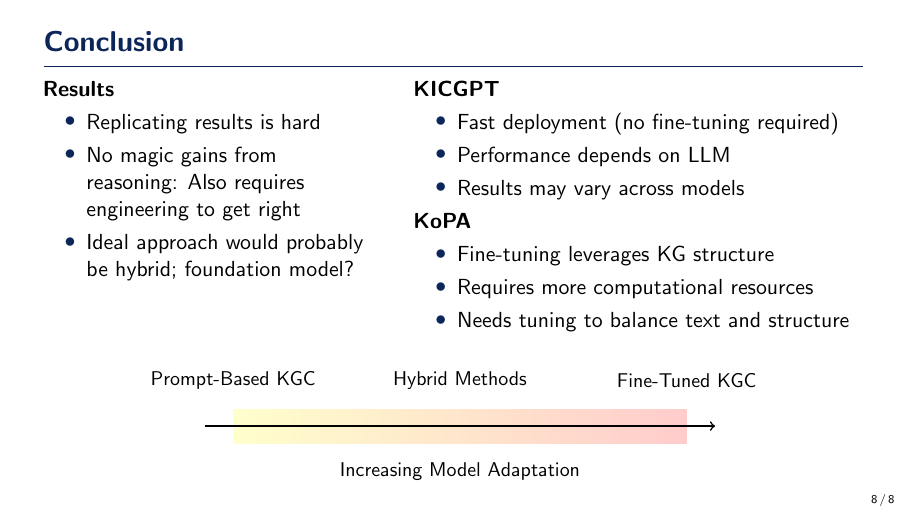
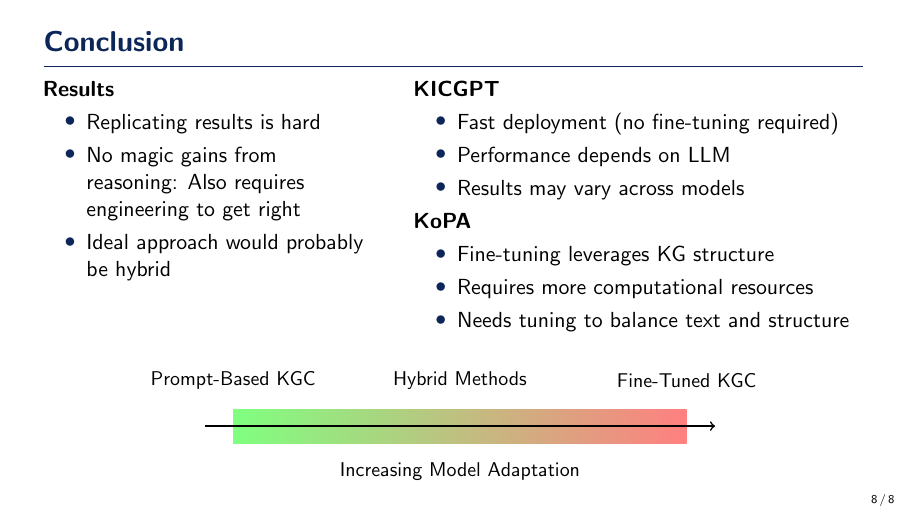
Before and after one commit to willfliaw/APM_5AI29_TP, LaTeX slides (Project/Final/Presentation/main.tex): page 8 of 10. Compiled offline with pdfLaTeX.

Commit message:
Conclusion slide fine adjustments

```diff
--- a/Project/Final/Presentation/main.tex
+++ b/Project/Final/Presentation/main.tex
@@ -297,7 +297,7 @@
             \item Replicating results is hard
             \item No magic gains from reasoning:
             Also requires engineering to get right
-            \item Ideal approach would probably be hybrid; foundation model?
+            \item Ideal approach would probably be hybrid
         \end{itemize}
 
         \column{0.55\textwidth}
@@ -318,7 +318,7 @@
     \begin{center}
         \begin{tikzpicture}
             % Gradient Bar
-            \shade[left color=yellow!20, right color=red!20] (0,-0.3) rectangle (8,0.3);
+            \shade[left color=green!50, right color=red!50] (0,-0.3) rectangle (8,0.3);
 
             % Labels at Start, Middle, and End
             \node[align=center] at (0,0.8) {\small Prompt-Based KGC};
```
